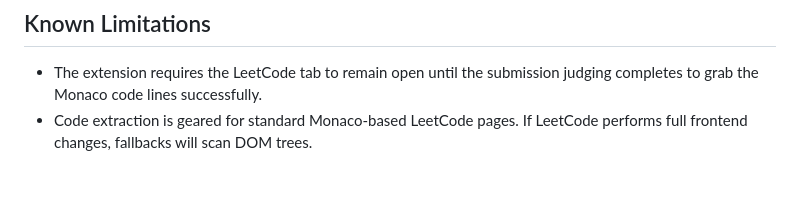
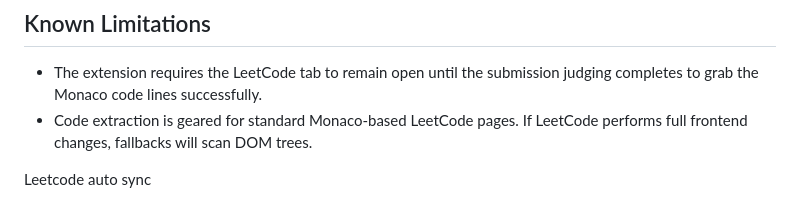
Before and after one commit to Rakshaad-Kolhe/leetcode-auto-sync, a Markdown page: README.md, the part around the change. Drawn GitHub-style; blank space fills up the shorter version.

```diff
--- a/README.md
+++ b/README.md
@@ -135,3 +135,7 @@ All major languages on LeetCode (Python, C++, Java, JS, TypeScript, Go, Rust, Ru
 ## Known Limitations
 - The extension requires the LeetCode tab to remain open until the submission judging completes to grab the Monaco code lines successfully.
 - Code extraction is geared for standard Monaco-based LeetCode pages. If LeetCode performs full frontend changes, fallbacks will scan DOM trees.
+
+
+
+Leetcode auto sync
```
